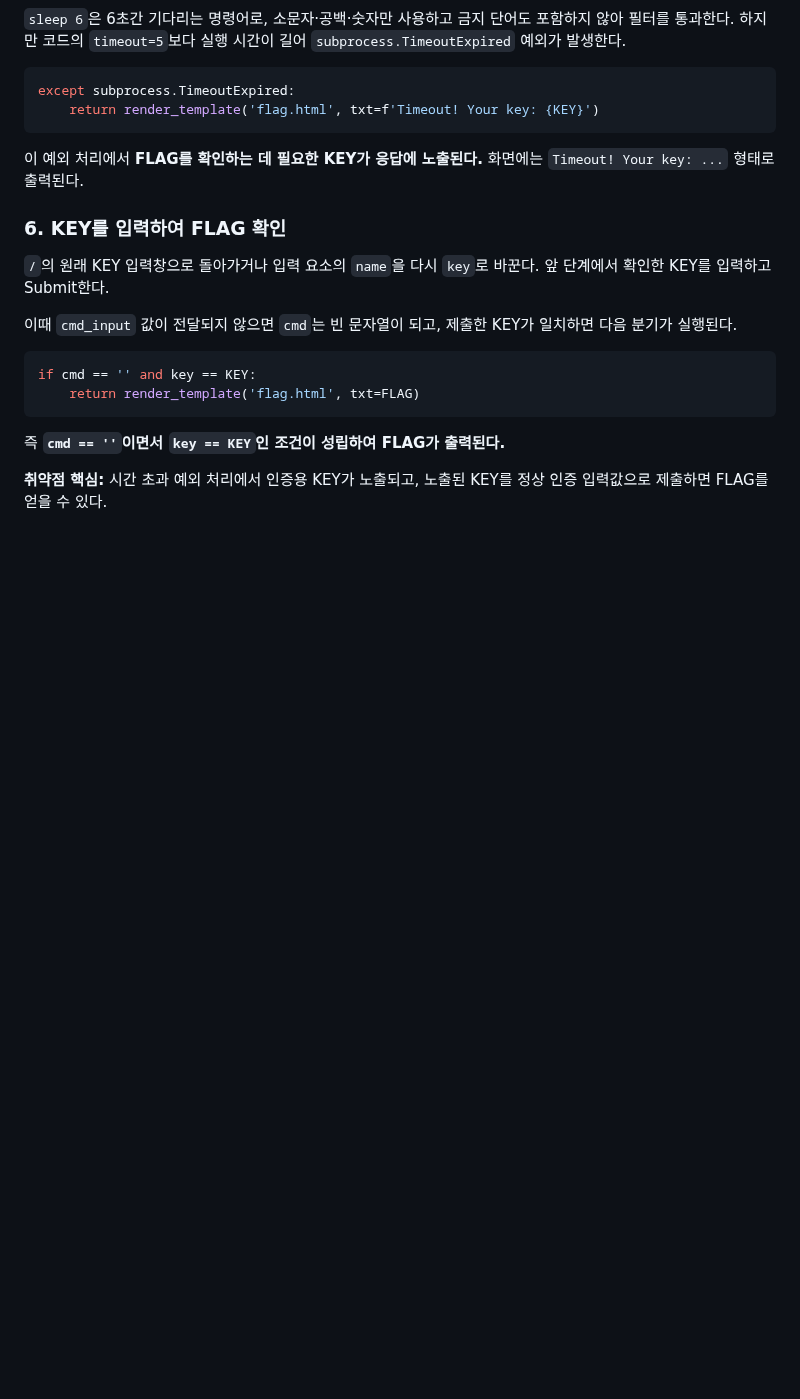
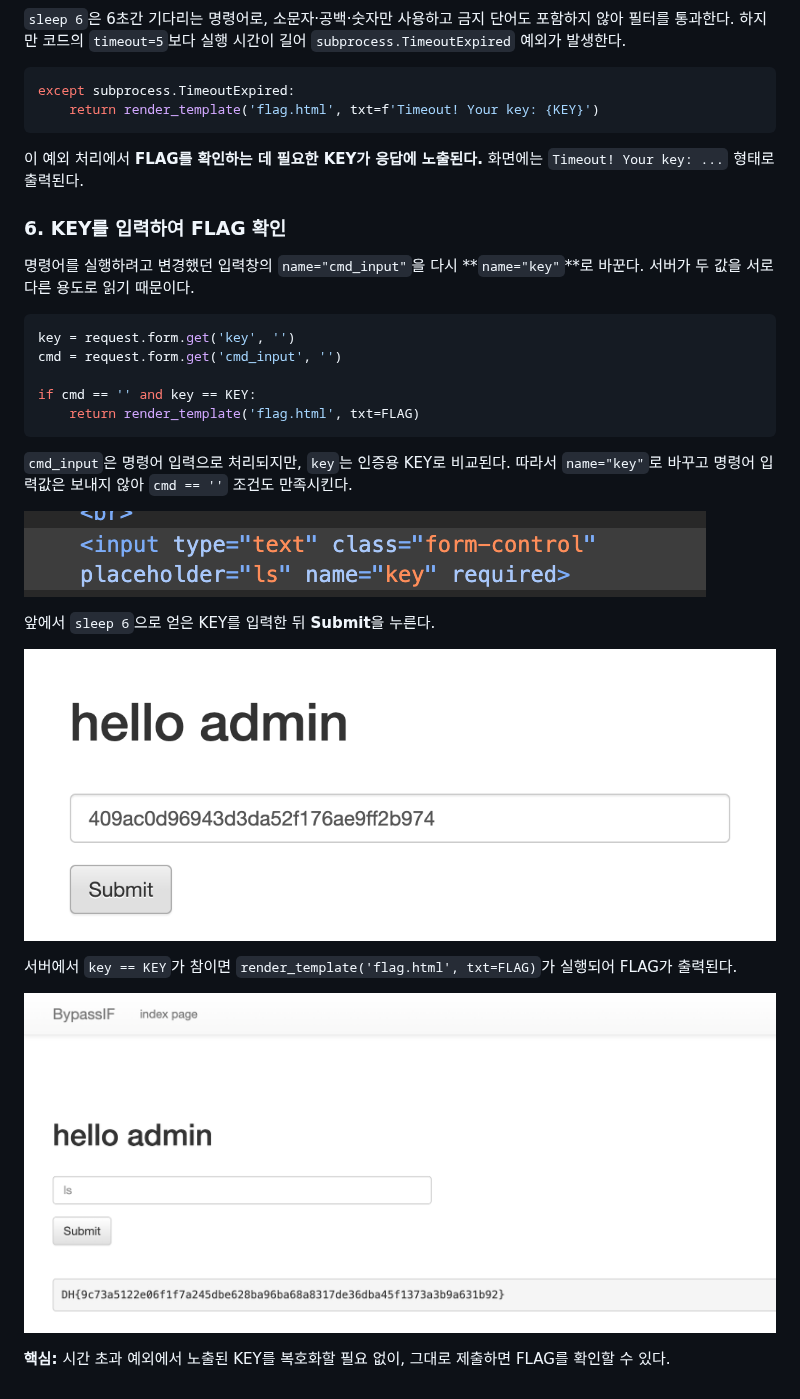
Before and after one commit to myhtml1231-star/write-up, a Markdown page: B3/B3 ByPAssIF.md, the part around the change. Rendered like a GitHub page; pictures changed too: B3/assets/06-restore-key.png (added), B3/assets/07-enter-key.png (added), B3/assets/08-flag-result.png (added); blank space fills up the shorter version.

Commit message:
docs: add KEY submission and FLAG screenshots to ByPAssIF walkthrough

````diff
--- a/B3/B3 ByPAssIF.md
+++ b/B3/B3 ByPAssIF.md
@@ -115,15 +115,26 @@ except subprocess.TimeoutExpired:
 
 ### 6. KEY를 입력하여 FLAG 확인
 
-`/`의 원래 KEY 입력창으로 돌아가거나 입력 요소의 `name`을 다시 `key`로 바꾼다. 앞 단계에서 확인한 KEY를 입력하고 Submit한다.
-
-이때 `cmd_input` 값이 전달되지 않으면 `cmd`는 빈 문자열이 되고, 제출한 KEY가 일치하면 다음 분기가 실행된다.
+명령어를 실행하려고 변경했던 입력창의 `name="cmd_input"`을 다시 **`name="key"`**로 바꾼다. 서버가 두 값을 서로 다른 용도로 읽기 때문이다.
 
 ```python
+key = request.form.get('key', '')
+cmd = request.form.get('cmd_input', '')
+
 if cmd == '' and key == KEY:
     return render_template('flag.html', txt=FLAG)
 ```
 
-즉 **`cmd == ''`이면서 `key == KEY`인 조건이 성립하여 FLAG가 출력된다.**
+`cmd_input`은 명령어 입력으로 처리되지만, `key`는 인증용 KEY로 비교된다. 따라서 `name="key"`로 바꾸고 명령어 입력값은 보내지 않아 `cmd == ''` 조건도 만족시킨다.
 
-**취약점 핵심:** 시간 초과 예외 처리에서 인증용 KEY가 노출되고, 노출된 KEY를 정상 인증 입력값으로 제출하면 FLAG를 얻을 수 있다.
+![name을 key로 다시 변경한 화면](assets/06-restore-key.png)
+
+앞에서 `sleep 6`으로 얻은 KEY를 입력한 뒤 **Submit**을 누른다.
+
+![유출된 KEY를 입력한 화면](assets/07-enter-key.png)
+
+서버에서 `key == KEY`가 참이면 `render_template('flag.html', txt=FLAG)`가 실행되어 FLAG가 출력된다.
+
+![FLAG 획득 결과](assets/08-flag-result.png)
+
+**핵심:** 시간 초과 예외에서 노출된 KEY를 복호화할 필요 없이, 그대로 제출하면 FLAG를 확인할 수 있다.
````
